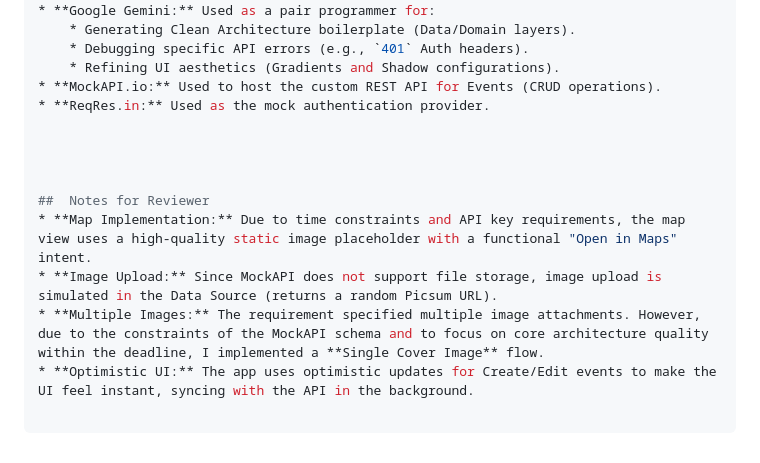
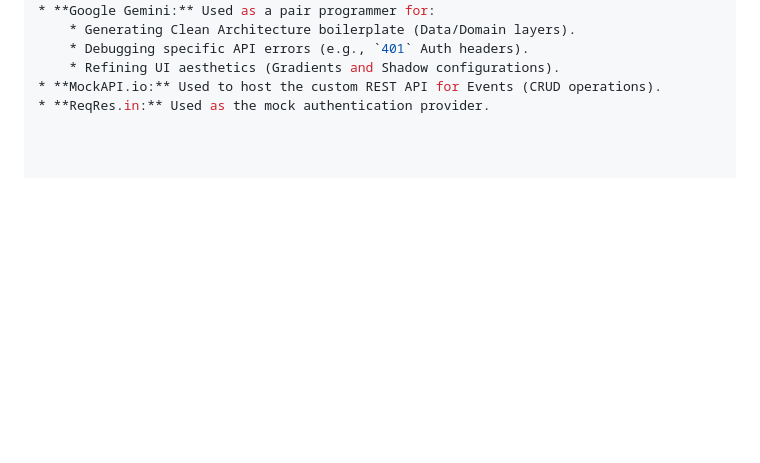
Before and after one commit to Affanfarooq/my_events_test_project, a Markdown page: README.md, the part around the change printed below. GitHub-like rendering; blank space fills up the shorter version.

```diff
--- a/README.md
+++ b/README.md
@@ -80,12 +89,3 @@ The app uses **ReqRes.in** for authentication mocking. Please use the following
     * Refining UI aesthetics (Gradients and Shadow configurations).
 * **MockAPI.io:** Used to host the custom REST API for Events (CRUD operations).
 * **ReqRes.in:** Used as the mock authentication provider.
-
-
-
-
-##  Notes for Reviewer
-* **Map Implementation:** Due to time constraints and API key requirements, the map view uses a high-quality static image placeholder with a functional "Open in Maps" intent.
-* **Image Upload:** Since MockAPI does not support file storage, image upload is simulated in the Data Source (returns a random Picsum URL).
-* **Multiple Images:** The requirement specified multiple image attachments. However, due to the constraints of the MockAPI schema and to focus on core architecture quality within the deadline, I implemented a **Single Cover Image** flow.
-* **Optimistic UI:** The app uses optimistic updates for Create/Edit events to make the UI feel instant, syncing with the API in the background.
```
Also changed, not shown: other parts of README.md (+13 -4 lines).
